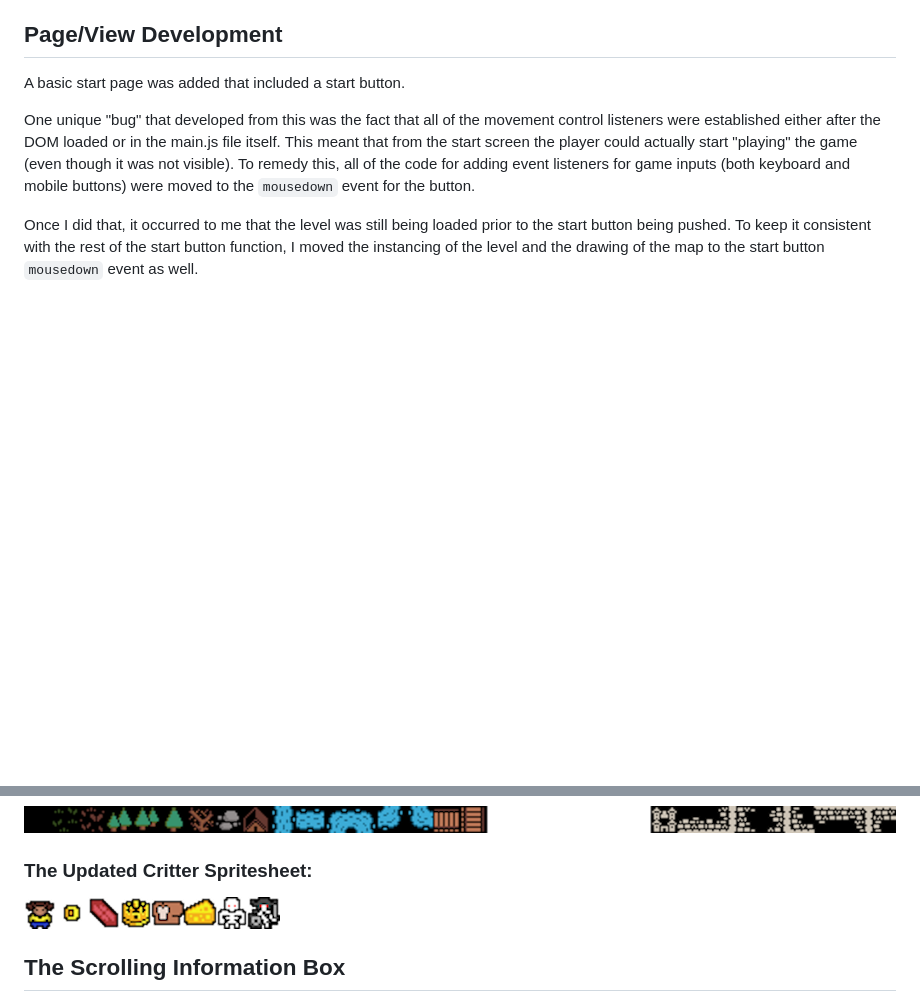
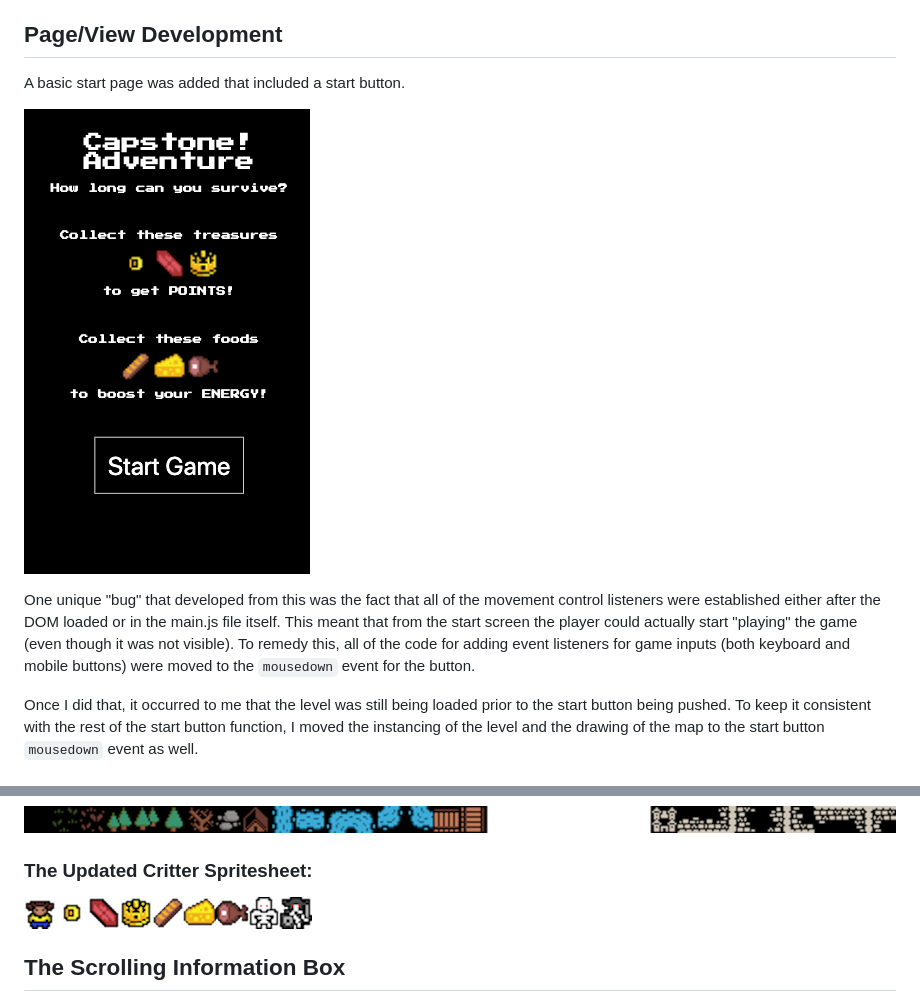
Before and after one commit to profounddark/capstone, a Markdown page: devdiary/part03.md, 2 parts joined by grey strips. GitHub-like rendering; pictures changed too: devdiary/image/pt3_critters.png, devdiary/image/pt3_startscreen.png (added); blank space fills up the shorter version.

Commit message:
Updated diary

````diff
--- a/devdiary/part03.md
+++ b/devdiary/part03.md
@@ -67,6 +67,8 @@
 ## Page/View Development
 A basic start page was added that included a start button.
 
+![Image of the Game Start Screen](image/pt3_startscreen.png)
+
 One unique "bug" that developed from this was the fact that all of the movement control listeners were established either after the DOM loaded or in the main.js file itself. This meant that from the start screen the player could actually start "playing" the game (even though it was not visible). To remedy this, all of the code for adding event listeners for game inputs (both keyboard and mobile buttons) were moved to the ```mousedown``` event for the button.
 
 Once I did that, it occurred to me that the level was still being loaded prior to the start button being pushed. To keep it consistent with the rest of the start button function, I moved the instancing of the level and the drawing of the map to the start button ```mousedown``` event as well.
````
